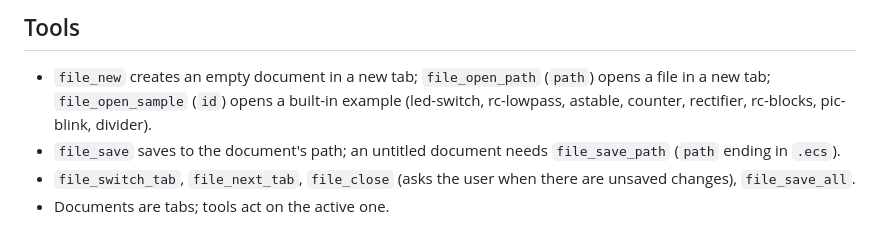
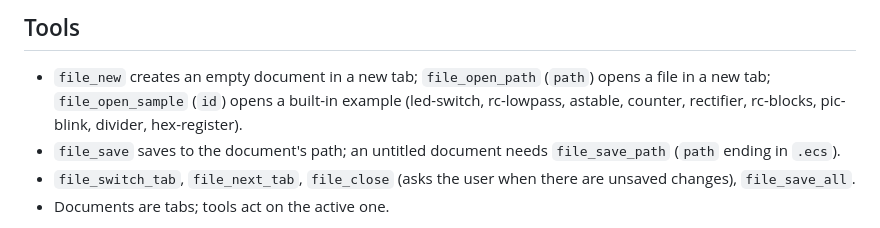
Before and after one commit to alfu32/electrocraft, a Markdown page: docs/manual/files.md, the part around the change. Rendered like a GitHub page.

```diff
--- a/docs/manual/files.md
+++ b/docs/manual/files.md
@@ -14,7 +14,7 @@ the document; simulation settings (speed and time step).
 
 - `file_new` creates an empty document in a new tab; `file_open_path` (`path`) opens a
   file in a new tab; `file_open_sample` (`id`) opens a built-in example (led-switch,
-  rc-lowpass, astable, counter, rectifier, rc-blocks, pic-blink, divider).
+  rc-lowpass, astable, counter, rectifier, rc-blocks, pic-blink, divider, hex-register).
 - `file_save` saves to the document's path; an untitled document needs
   `file_save_path` (`path` ending in `.ecs`).
 - `file_switch_tab`, `file_next_tab`, `file_close` (asks the user when there are unsaved
```
Also changed, not shown: ELECTROCRAFT-PLAN.SPEC.md (+5 -1 lines), README.md (+1 -1 lines), docs/screenshots/37-hex-register.png (added), 6 other files.
